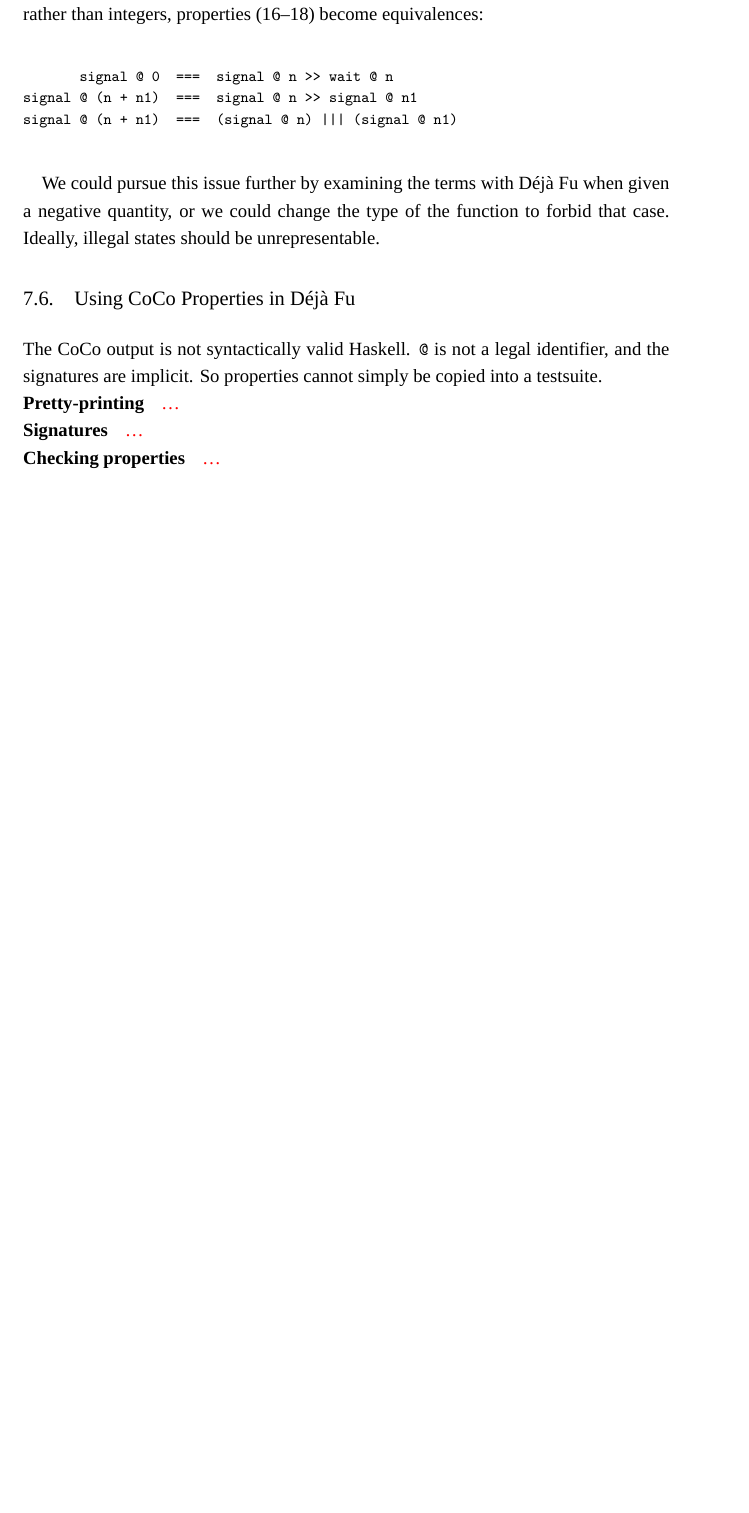
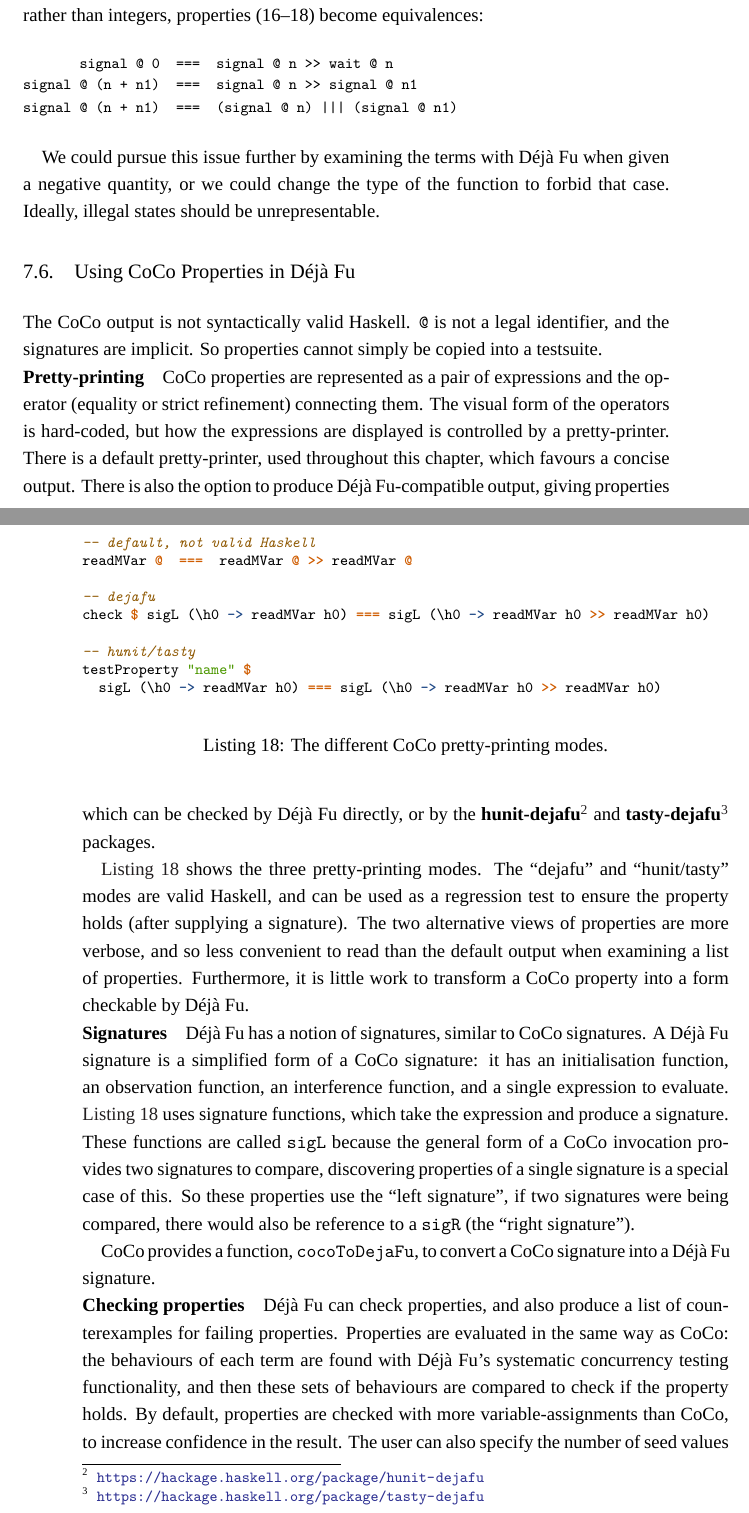
Before and after one commit to barrucadu/phd, a LaTeX thesis (thesis/main.tex, which reads thesis/coco.tex): part of page 91 of 119 before the commit and two parts of pages 91 and 92 of 121 after it, the two joined at a grey line, cut so that both start at the same text, the shorter picture padded with empty space. Compiled offline with XeLaTeX; a missing font is replaced by an installed copy or a similar font.

Commit message:
CoCo + DejaFu

```diff
--- a/thesis/coco.tex
+++ b/thesis/coco.tex
@@ -825,10 +825,61 @@ a legal identifier, and the signatures are implicit.  So properties
 cannot simply be copied into a testsuite.
 
 \paragraph{Pretty-printing}
-\todo{\ldots}
+CoCo properties are represented as a pair of expressions and the
+operator (equality or strict refinement) connecting them.  The visual
+form of the operators is hard-coded, but how the expressions are
+displayed is controlled by a pretty-printer.  There is a default
+pretty-printer, used throughout this chapter, which favours a concise
+output.  There is also the option to produce \dejafu{}-compatible
+output, giving properties which can be checked by \dejafu{} directly,
+or by the \package{hunit-dejafu} and \package{tasty-dejafu} packages.
+
+\begin{listing}
+  \centering
+  \begin{cminted}{haskell}
+-- default, not valid Haskell
+readMVar @  ===  readMVar @ >> readMVar @
+
+-- dejafu
+check $ sigL (\h0 -> readMVar h0) === sigL (\h0 -> readMVar h0 >> readMVar h0)
+
+-- hunit/tasty
+testProperty "name" $
+  sigL (\h0 -> readMVar h0) === sigL (\h0 -> readMVar h0 >> readMVar h0)
+  \end{cminted}
+  \caption{The different CoCo pretty-printing modes.}\label{lst:coco_ppr}
+\end{listing}
+
+\Cref{lst:coco_ppr} shows the three pretty-printing modes.  The
+``dejafu'' and ``hunit/tasty'' modes are valid Haskell, and can be
+used as a regression test to ensure the property holds (after
+supplying a signature).  The two alternative views of properties are
+more verbose, and so less convenient to read than the default output
+when examining a list of properties.  Furthermore, it is little work
+to transform a CoCo property into a form checkable by \dejafu{}.
 
 \paragraph{Signatures}
-\todo{\ldots}
+\dejafu{} has a notion of signatures, similar to CoCo signatures.  A
+\dejafu{} signature is a simplified form of a CoCo signature: it has
+an initialisation function, an observation function, an interference
+function, and a single expression to evaluate.  \Cref{lst:coco_ppr}
+uses signature functions, which take the expression and produce a
+signature.  These functions are called \texttt{sigL} because the
+general form of a CoCo invocation provides two signatures to compare,
+discovering properties of a single signature is a special case of
+this.  So these properties use the ``left signature'', if two
+signatures were being compared, there would also be reference to a
+\texttt{sigR} (the ``right signature'').
+
+CoCo provides a function, \texttt{cocoToDejaFu}, to convert a CoCo
+signature into a \dejafu{} signature.
 
 \paragraph{Checking properties}
-\todo{\ldots}
+\dejafu{} can check properties, and also produce a list of
+counterexamples for failing properties.  Properties are evaluated in
+the same way as CoCo: the behaviours of each term are found with
+\dejafu{}'s systematic concurrency testing functionality, and then
+these sets of behaviours are compared to check if the property holds.
+By default, properties are checked with more variable-assignments than
+CoCo, to increase confidence in the result.  The user can also specify
+the number of seed values and variable-assignments to try, to have
```
Also changed, not shown: thesis/coco.tex (13 more changed lines).
